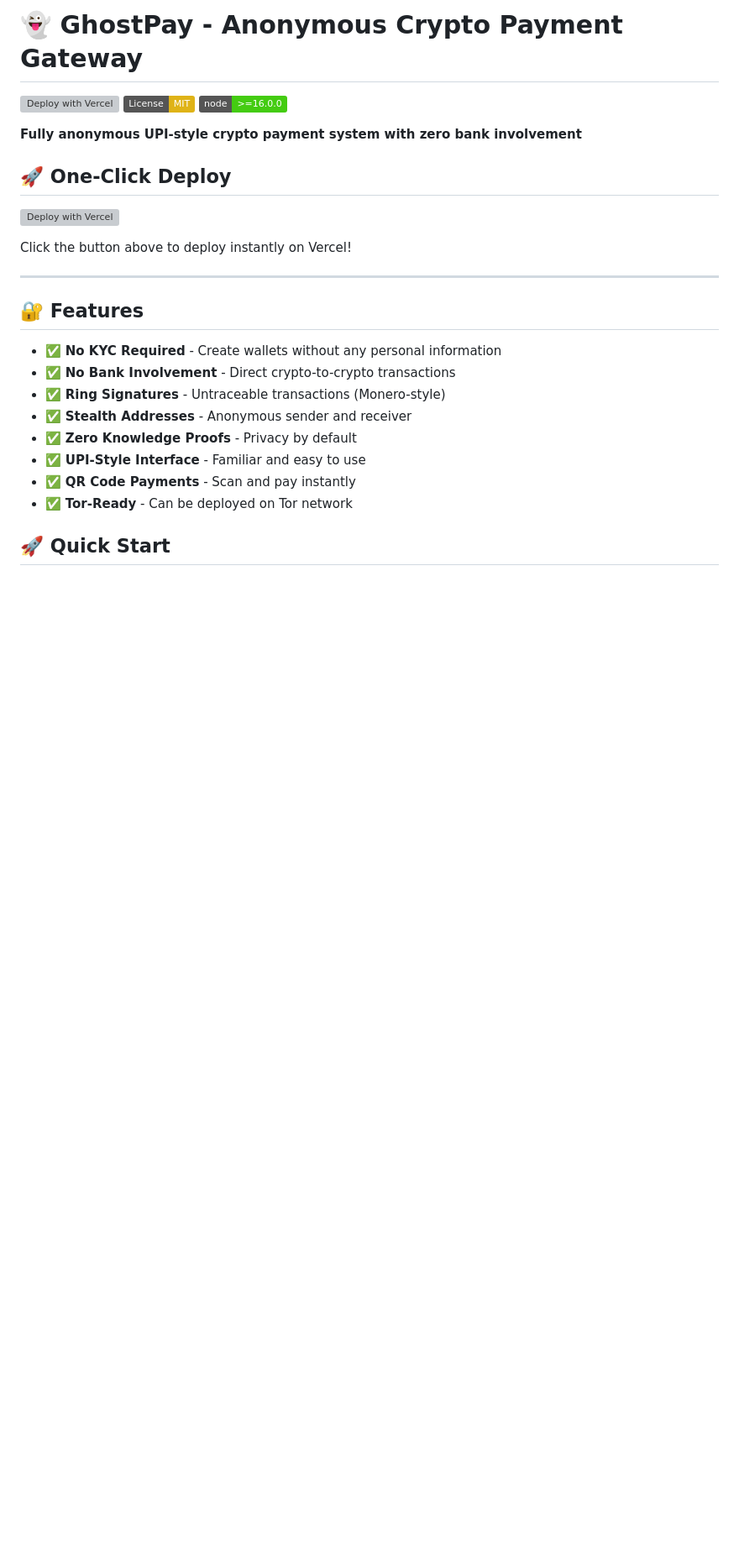
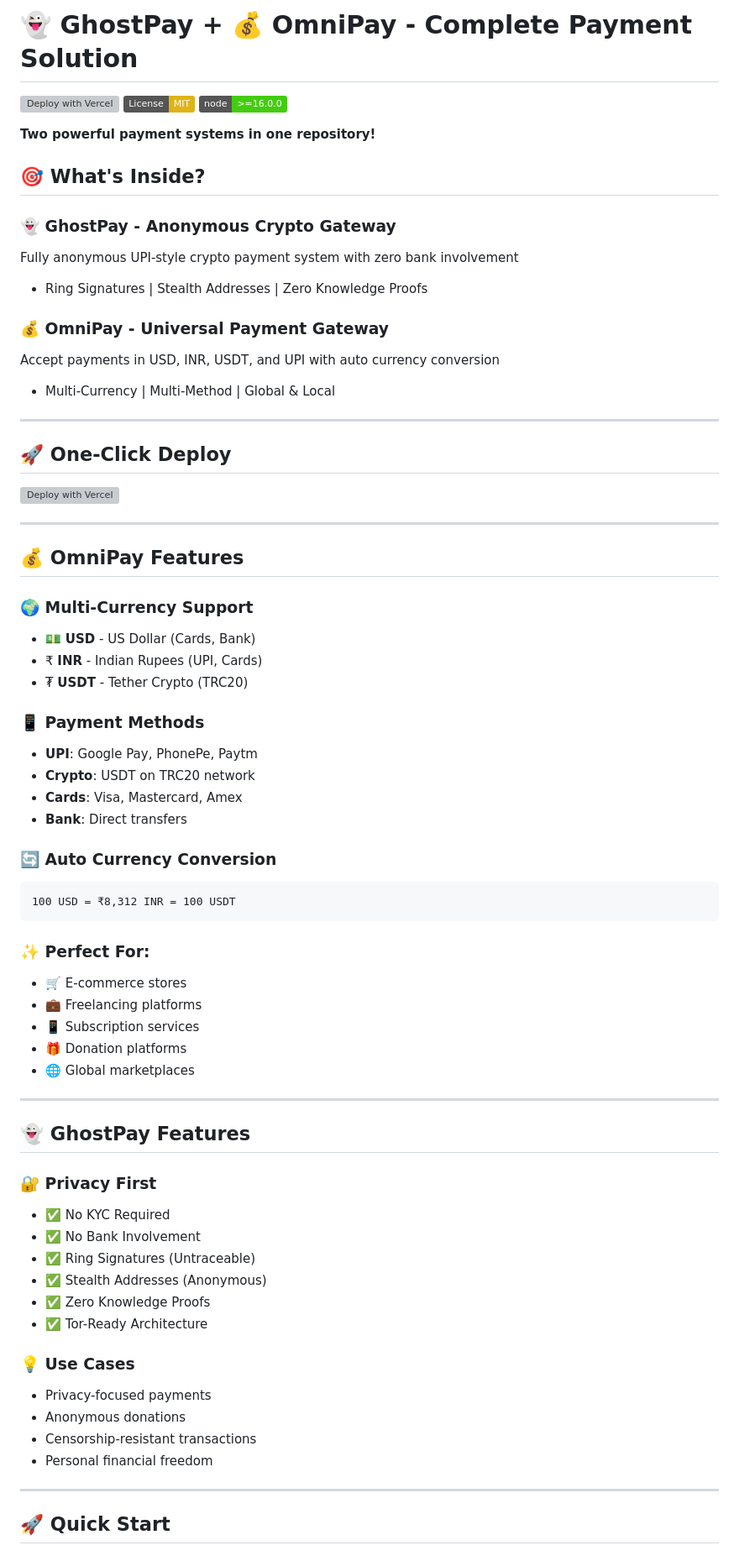
Before and after one commit to samarthkumar096-commits/ghostpay-anonymous-gateway, a Markdown page: README.md, the part around one of its changes. Shown at 84% size. GitHub-like rendering; badges without logos; blank space fills up the shorter version; grey boxes are pictures that could not be loaded.

````diff
--- a/README.md
+++ b/README.md
@@ -1,29 +1,73 @@
-# 👻 GhostPay - Anonymous Crypto Payment Gateway
+# 👻 GhostPay + 💰 OmniPay - Complete Payment Solution
 
 [![Deploy with Vercel](https://vercel.com/button)](https://vercel.com/new/clone?repository-url=https://github.com/samarthkumar096-commits/ghostpay-anonymous-gateway)
 [![License: MIT](https://img.shields.io/badge/License-MIT-yellow.svg)](https://opensource.org/licenses/MIT)
 [![Node.js](https://img.shields.io/badge/node-%3E%3D16.0.0-brightgreen)](https://nodejs.org/)
 
-**Fully anonymous UPI-style crypto payment system with zero bank involvement**
+**Two powerful payment systems in one repository!**
+
+## 🎯 What's Inside?
+
+### 👻 **GhostPay** - Anonymous Crypto Gateway
+Fully anonymous UPI-style crypto payment system with zero bank involvement
+- Ring Signatures | Stealth Addresses | Zero Knowledge Proofs
+
+### 💰 **OmniPay** - Universal Payment Gateway
+Accept payments in USD, INR, USDT, and UPI with auto currency conversion
+- Multi-Currency | Multi-Method | Global & Local
+
+---
 
 ## 🚀 One-Click Deploy
 
 [![Deploy with Vercel](https://vercel.com/button)](https://vercel.com/new/clone?repository-url=https://github.com/samarthkumar096-commits/ghostpay-anonymous-gateway)
 
-Click the button above to deploy instantly on Vercel!
+---
+
+## 💰 OmniPay Features
+
+### 🌍 **Multi-Currency Support**
+- 💵 **USD** - US Dollar (Cards, Bank)
+- ₹ **INR** - Indian Rupees (UPI, Cards)
+- ₮ **USDT** - Tether Crypto (TRC20)
+
+### 📱 **Payment Methods**
+- **UPI**: Google Pay, PhonePe, Paytm
+- **Crypto**: USDT on TRC20 network
+- **Cards**: Visa, Mastercard, Amex
+- **Bank**: Direct transfers
+
+### 🔄 **Auto Currency Conversion**
+```
+100 USD = ₹8,312 INR = 100 USDT
+```
+
+### ✨ **Perfect For:**
+- 🛒 E-commerce stores
+- 💼 Freelancing platforms
+- 📱 Subscription services
+- 🎁 Donation platforms
+- 🌐 Global marketplaces
 
 ---
 
-## 🔐 Features
+## 👻 GhostPay Features
 
-- ✅ **No KYC Required** - Create wallets without any personal information
-- ✅ **No Bank Involvement** - Direct crypto-to-crypto transactions
-- ✅ **Ring Signatures** - Untraceable transactions (Monero-style)
-- ✅ **Stealth Addresses** - Anonymous sender and receiver
-- ✅ **Zero Knowledge Proofs** - Privacy by default
-- ✅ **UPI-Style Interface** - Familiar and easy to use
-- ✅ **QR Code Payments** - Scan and pay instantly
-- ✅ **Tor-Ready** - Can be deployed on Tor network
+### 🔐 **Privacy First**
+- ✅ No KYC Required
+- ✅ No Bank Involvement
+- ✅ Ring Signatures (Untraceable)
+- ✅ Stealth Addresses (Anonymous)
+- ✅ Zero Knowledge Proofs
+- ✅ Tor-Ready Architecture
+
+### 💡 **Use Cases**
+- Privacy-focused payments
+- Anonymous donations
+- Censorship-resistant transactions
+- Personal financial freedom
+
+---
 
 ## 🚀 Quick Start
 
````
Also changed, not shown: other parts of README.md (+166 -78 lines).
